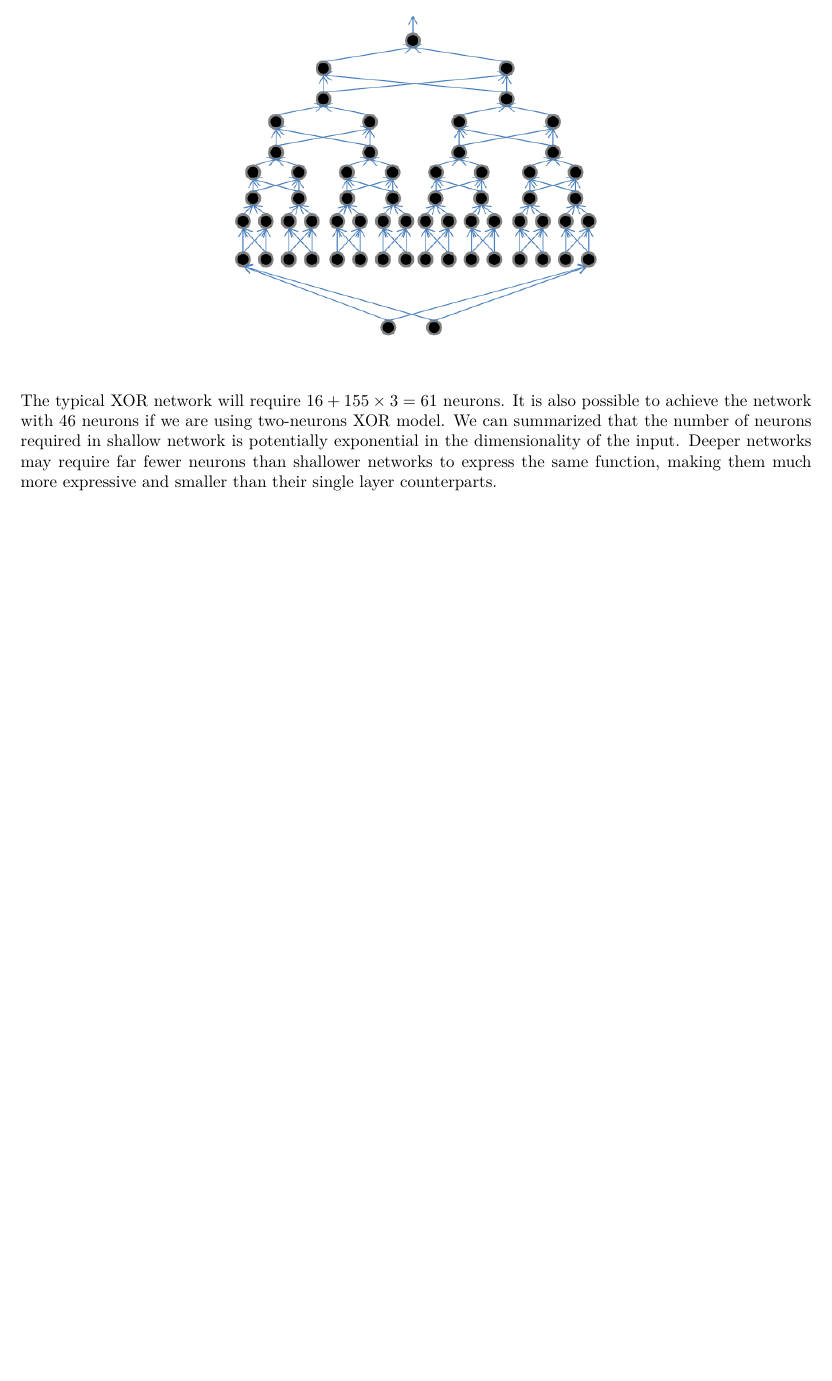
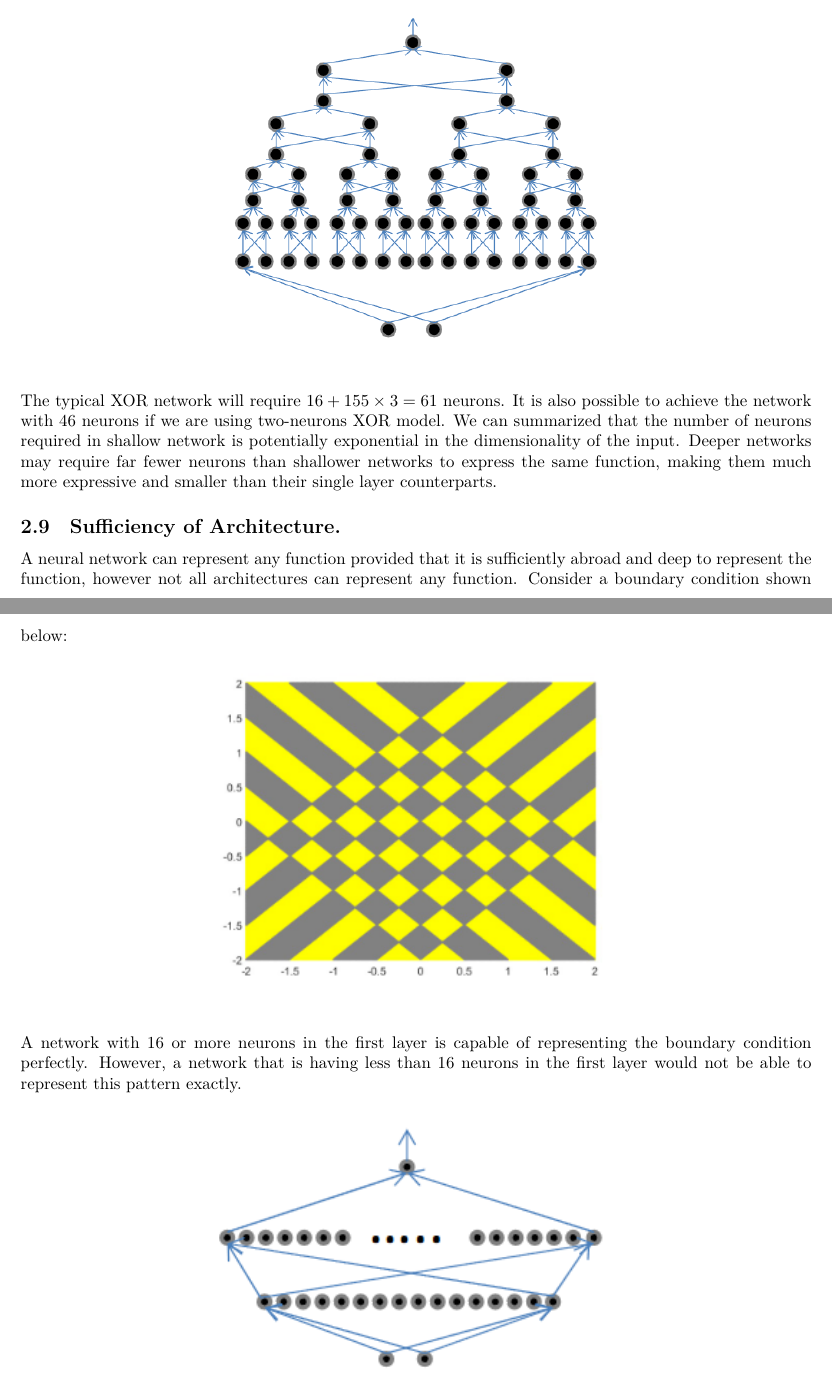
Before and after one commit to ridzuan5757/deep-learning-note, a LaTeX document (main.tex, which reads chapter_2.tex): part of page 28 of 28 before the commit and two parts of pages 28 and 29 of 30 after it, the two joined at a grey line, cut so that both start at the same text, the shorter picture padded with empty space. Compiled offline with XeLaTeX.

```diff
--- a/chapter_2.tex
+++ b/chapter_2.tex
@@ -469,3 +469,20 @@
 
 \hfill\break
 The typical XOR network will require $16 + 155\times 3 = 61$ neurons. It is also possible to achieve the network with 46 neurons if we are using two-neurons XOR model. We can summarized that the number of neurons required in shallow network is potentially exponential in the dimensionality of the input. Deeper networks may require far fewer neurons than shallower networks to express the same function, making them much more expressive and smaller than their single layer counterparts.
+
+\subsection{Sufficiency of Architecture.}
+
+A neural network can represent any function provided that it is sufficiently abroad and deep to represent the function, however not all architectures can represent any function. Consider a boundary condition shown below:
+
+ \begin{figure}[H]
+	\centering
+	\includegraphics[width=0.5\textwidth]{2_checker_boundary}
+\end{figure}
+
+\hfill\break
+A network with 16 or more neurons in the first layer is capable of representing the boundary condition perfectly. However, a network that is having less than 16 neurons in the first layer would not be able to represent this pattern exactly.
+
+ \begin{figure}[H]
+	\centering
+	\includegraphics[width=0.5\textwidth]{2_16}
+\end{figure}
```
Also changed, not shown: images/2_16.PNG (added), images/2_checker_boundary.PNG (added), images/2_not_16.PNG (added), main.pdf, chapter_2.tex (12 more changed lines), 3 other files.
